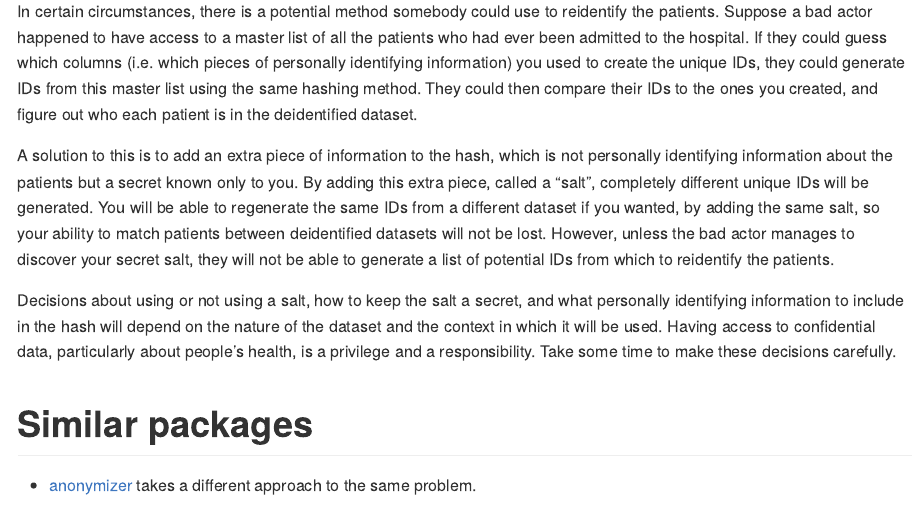
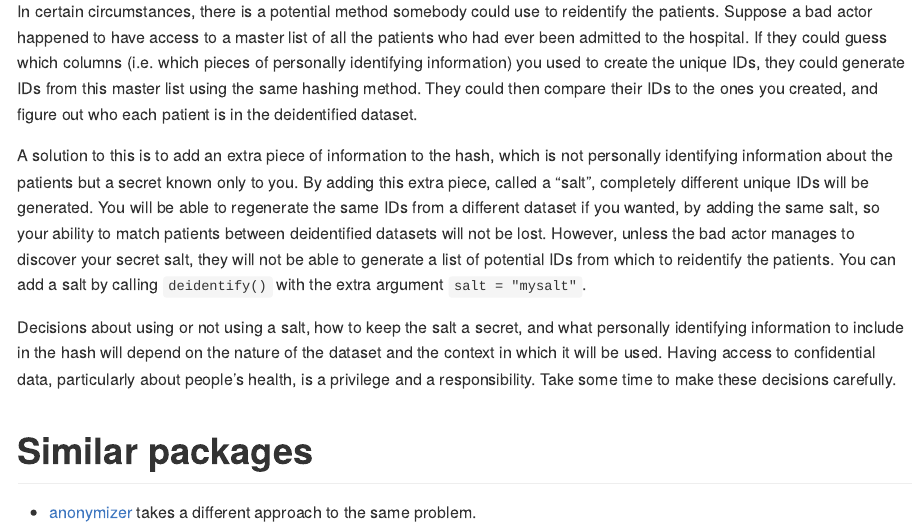
Before and after one commit to wilkox/deidentifyr, an R Markdown document (README.Rmd): the page in a window 1100 px wide, from 2420 px down. The pictures show the output file README.md that the author committed with the source, drawn offline in the style of GitHub.

Commit message:
Update README

```diff
--- a/README.Rmd
+++ b/README.Rmd
@@ -79,7 +79,7 @@ combined_data
 
 In certain circumstances, there is a potential method somebody could use to reidentify the patients. Suppose a bad actor happened to have access to a master list of all the patients who had ever been admitted to the hospital. If they could guess which columns (i.e. which pieces of personally identifying information) you used to create the unique IDs, they could generate IDs from this master list using the same hashing method. They could then compare their IDs to the ones you created, and figure out who each patient is in the deidentified dataset.
 
-A solution to this is to add an extra piece of information to the hash, which is not personally identifying information about the patients but a secret known only to you. By adding this extra piece, called a "salt", completely different unique IDs will be generated. You will be able to regenerate the same IDs from a different dataset if you wanted, by adding the same salt, so your ability to match patients between deidentified datasets will not be lost. However, unless the bad actor manages to discover your secret salt, they will not be able to generate a list of potential IDs from which to reidentify the patients.
+A solution to this is to add an extra piece of information to the hash, which is not personally identifying information about the patients but a secret known only to you. By adding this extra piece, called a "salt", completely different unique IDs will be generated. You will be able to regenerate the same IDs from a different dataset if you wanted, by adding the same salt, so your ability to match patients between deidentified datasets will not be lost. However, unless the bad actor manages to discover your secret salt, they will not be able to generate a list of potential IDs from which to reidentify the patients. You can add a salt by calling `deidentify()` with the extra argument `salt = "mysalt"`.
 
 Decisions about using or not using a salt, how to keep the salt a secret, and what personally identifying information to include in the hash will depend on the nature of the dataset and the context in which it will be used. Having access to confidential data, particularly about people's health, is a privilege and a responsibility. Take some time to make these decisions carefully.
 
```
Also changed, not shown: README.md, 1 other file.
